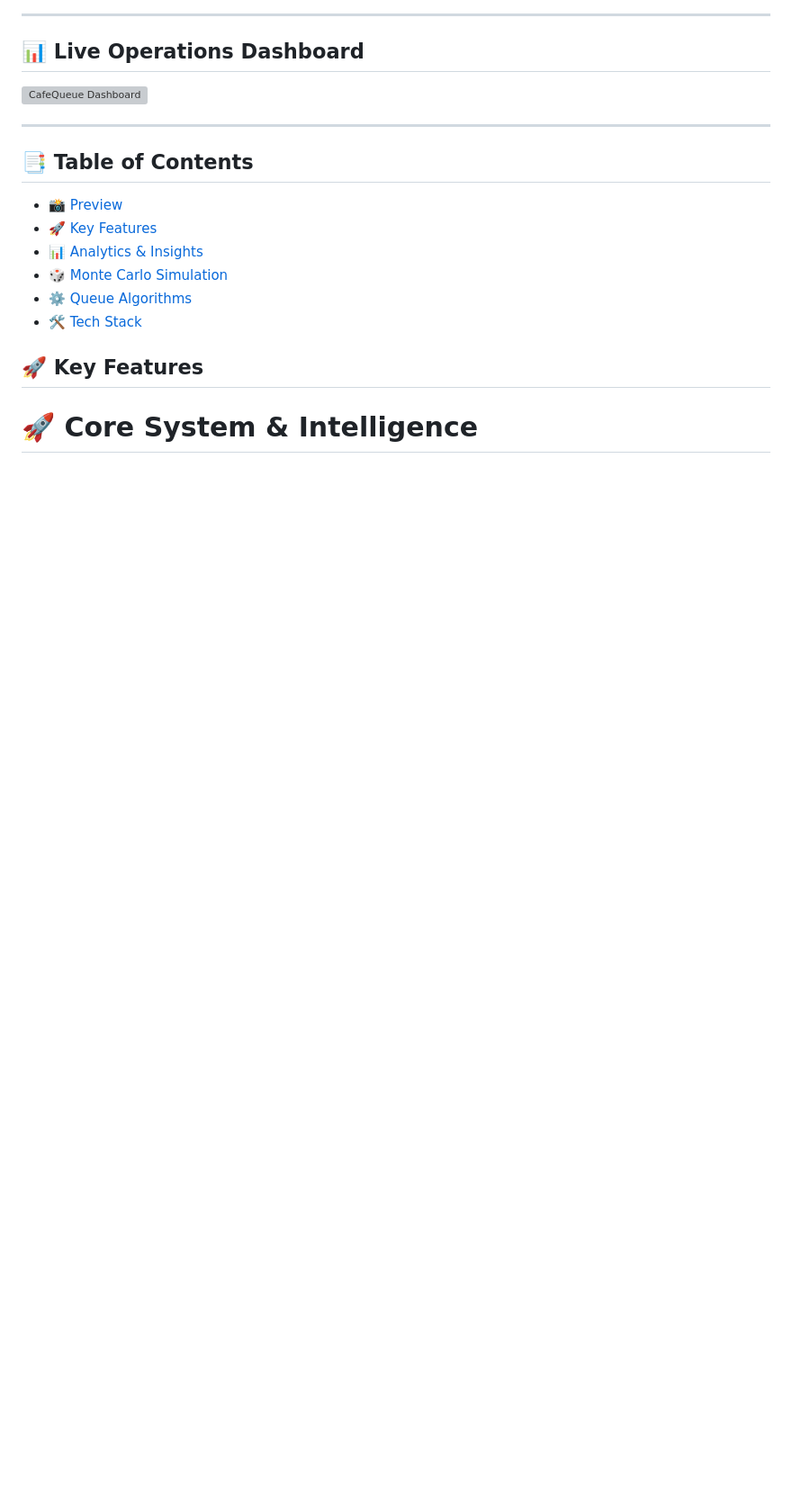
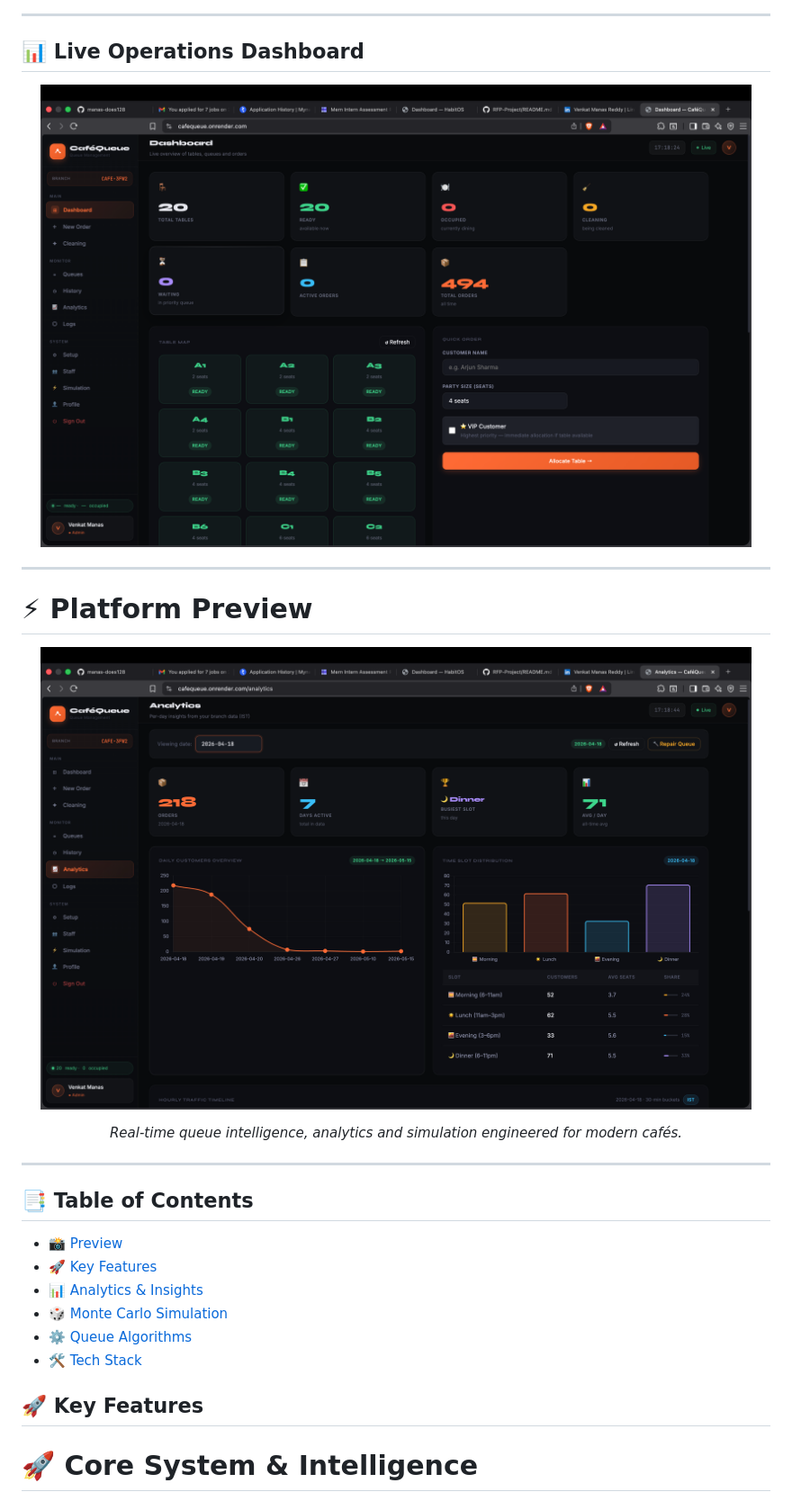
Before and after one commit to rfpproject123/RFP-Project, a Markdown page: README.md, the part around one of its changes. Shown at 90% size. GitHub-like rendering; blank space fills up the shorter version; grey boxes are pictures that could not be loaded.

```diff
--- a/README.md
+++ b/README.md
@@ -40,7 +42,21 @@ Real-time queue management, smart table allocation, analytics, and Monte Carlo s
 
 ## 📊 Live Operations Dashboard
 
-<img width="100%" alt="CafeQueue Dashboard" src="./Dashboard.png">
+<p align="center">
+  <img src="./Cafe Dashboard.png" width="95%">
+</p>
+
+---
+
+# ⚡ Platform Preview
+
+<p align="center">
+  <img src="./Cafe Analytics.png" width="95%">
+</p>
+
+<p align="center">
+  <i>Real-time queue intelligence, analytics and simulation engineered for modern cafés.</i>
+</p>
 
 ---
 ## 📑 Table of Contents
```
Also changed, not shown: other parts of README.md (+3 -1 lines).
